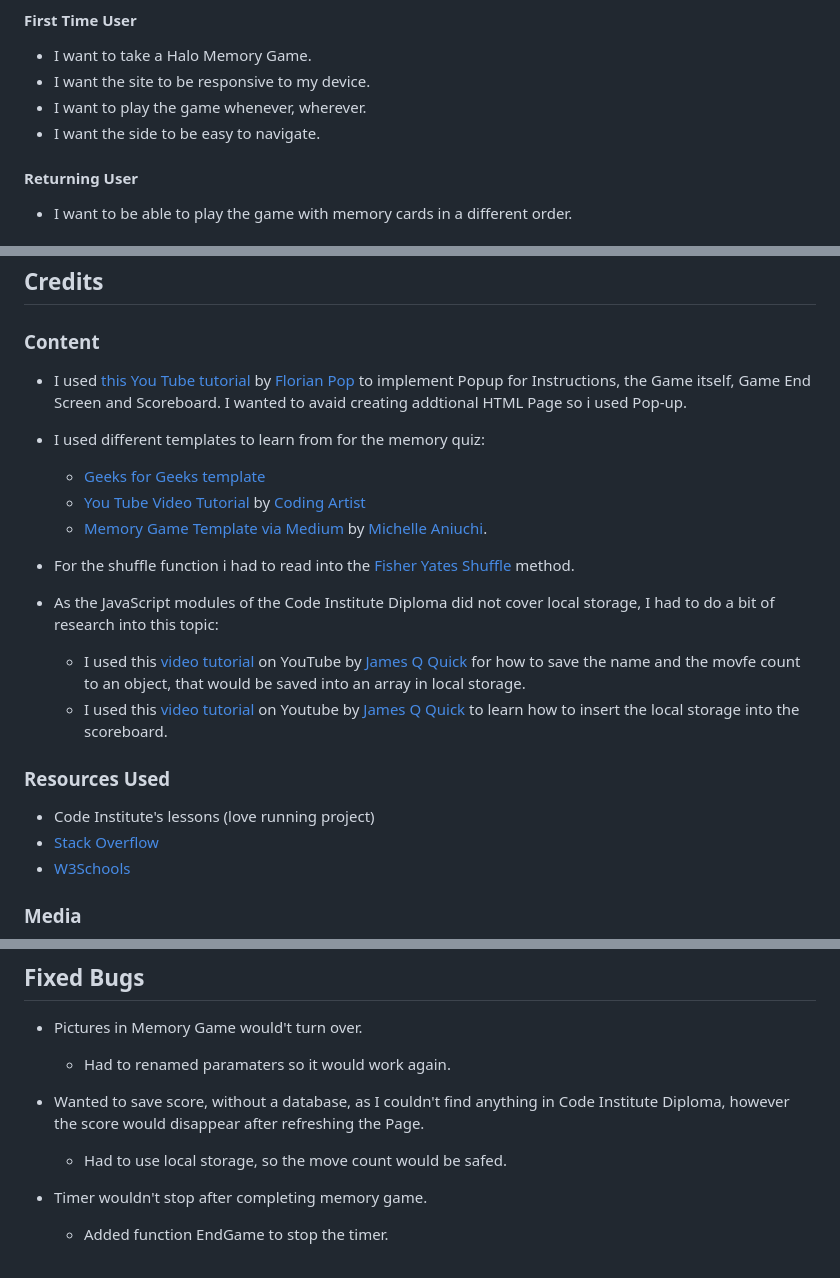
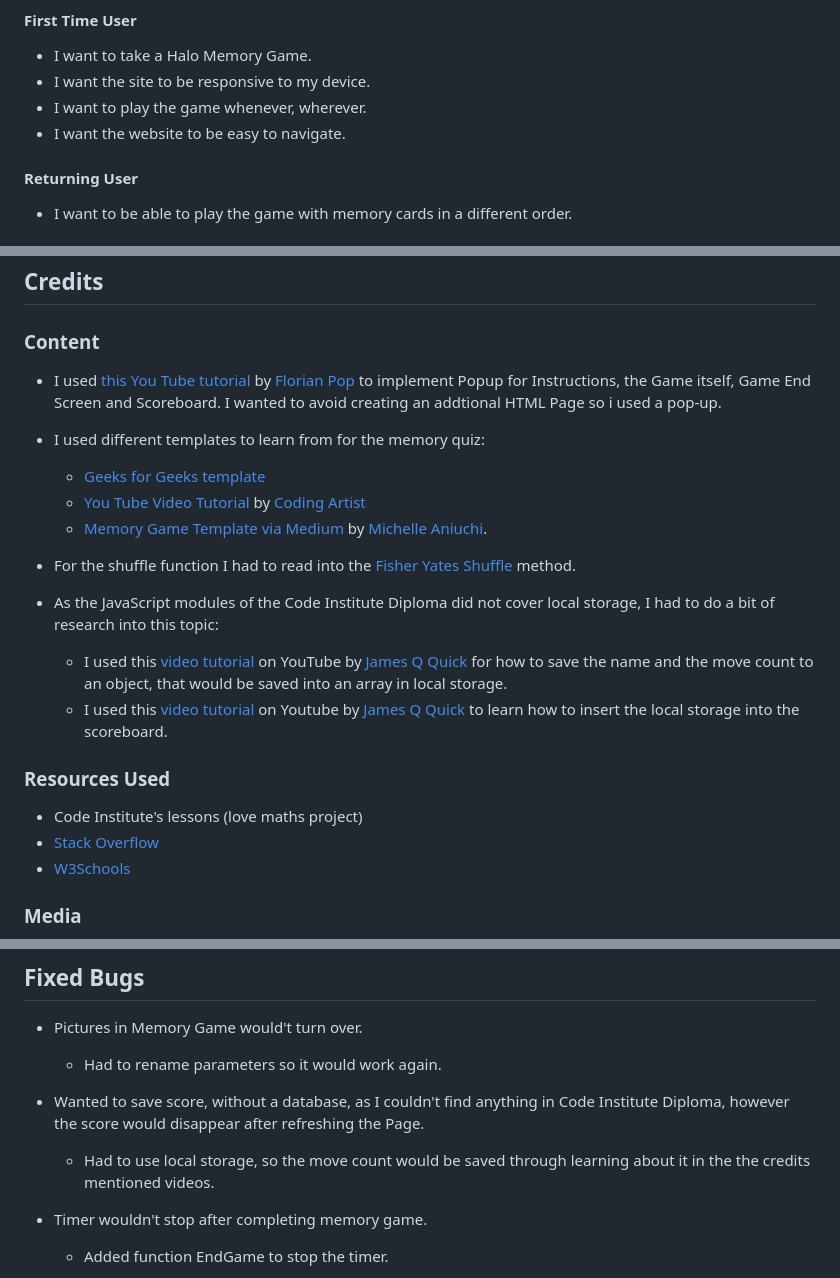
Before and after one commit to FlorianS4/Project-2-Memory-Game-JS, a Markdown page: README.md, 3 parts joined by grey strips. Rendered like a GitHub page.

```diff
--- a/README.md
+++ b/README.md
@@ -58,7 +58,7 @@ Are you up to the task? Then visit [Halo Memory Game](https://florians4.github.i
 - I want to take a Halo Memory Game.
 - I want the site to be responsive to my device.
 - I want to play the game whenever, wherever.
-- I want the side to be easy to navigate.
+- I want the website to be easy to navigate.
 
 #### Returning User
 - I want to be able to play the game with memory cards in a different order.
@@ -246,20 +246,20 @@ How to clone:
 
 ## Credits
 ### Content
-- I used [this You Tube tutorial](https://www.youtube.com/watch?v=r_PL0K2fGkY) by [Florian Pop](https://www.youtube.com/@FlorinPop) to implement Popup for Instructions, the Game itself, Game End Screen and Scoreboard. I wanted to avaid creating addtional HTML Page so i used Pop-up.
+- I used [this You Tube tutorial](https://www.youtube.com/watch?v=r_PL0K2fGkY) by [Florian Pop](https://www.youtube.com/@FlorinPop) to implement Popup for Instructions, the Game itself, Game End Screen and Scoreboard. I wanted to avoid creating an addtional HTML Page so i used a pop-up.
 - I used different templates to learn from for the memory quiz:
     - [Geeks for Geeks template](https://www.geeksforgeeks.org/build-a-memory-card-game-using-html-css-and-javascript/)
     - [You Tube Video Tutorial](https://www.youtube.com/watch?v=dqqxkrKhfS4) by [Coding Artist](https://www.youtube.com/@CodingArtist)
     - [Memory Game Template via Medium](https://aadaobi.medium.com/building-a-memory-matching-game-in-javascript-48e792c7b563) by [Michelle Aniuchi](https://aadaobi.medium.com/).
 
-- For the shuffle function i had to read into the [Fisher Yates Shuffle](https://bost.ocks.org/mike/shuffle/) method.
+- For the shuffle function I had to read into the [Fisher Yates Shuffle](https://bost.ocks.org/mike/shuffle/) method.
 
 - As the JavaScript modules of the Code Institute Diploma did not cover local storage, I had to do a bit of research into this topic:
-    - I used this [video tutorial](https://www.youtube.com/watch?v=DFhmNLKwwGw&list=PLDlWc9AfQBfZIkdVaOQXi1tizJeNJipEx&index=10) on YouTube by [James Q Quick](https://www.youtube.com/channel/UC-T8W79DN6PBnzomelvqJYw) for how to save the name and the movfe count to an object, that would be saved into an array in local storage.
+    - I used this [video tutorial](https://www.youtube.com/watch?v=DFhmNLKwwGw&list=PLDlWc9AfQBfZIkdVaOQXi1tizJeNJipEx&index=10) on YouTube by [James Q Quick](https://www.youtube.com/channel/UC-T8W79DN6PBnzomelvqJYw) for how to save the name and the move count to an object, that would be saved into an array in local storage.
     - I used this [video tutorial](https://www.youtube.com/watch?v=jfOv18lCMmw&list=PLDlWc9AfQBfZIkdVaOQXi1tizJeNJipEx&index=10) on Youtube by [James Q Quick](https://www.youtube.com/channel/UC-T8W79DN6PBnzomelvqJYw) to learn how to insert the local storage into the scoreboard.
 
 ### Resources Used
-- Code Institute's lessons (love running project)
+- Code Institute's lessons (love maths project)
 - [Stack Overflow](https://stackoverflow.com/)
 - [W3Schools](https://www.w3schools.com/)
 ### Media
@@ -277,11 +277,11 @@ How to clone:
 ## Fixed Bugs
 - Pictures in Memory Game would't turn over.
 
-    * Had to renamed paramaters so it would work again.
+    * Had to rename parameters so it would work again.
 
 - Wanted to save score, without a database, as I couldn't find anything in Code Institute Diploma, however the score would disappear after refreshing the Page.
 
-    * Had to use local storage, so the move count would be safed.
+    * Had to use local storage, so the move count would be saved through learning about it in the the credits mentioned videos.
 
 - Timer wouldn't stop after completing memory game.
 
```
Also changed, not shown: other parts of README.md (+4 -4 lines), TESTING.md (+1 -1 lines).
